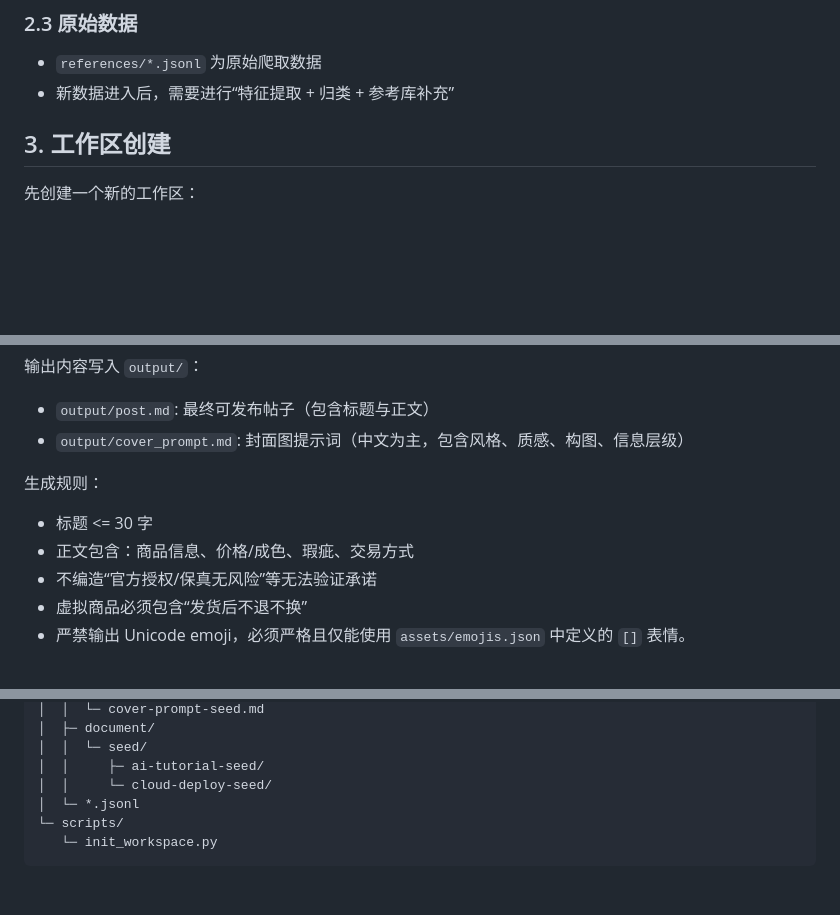
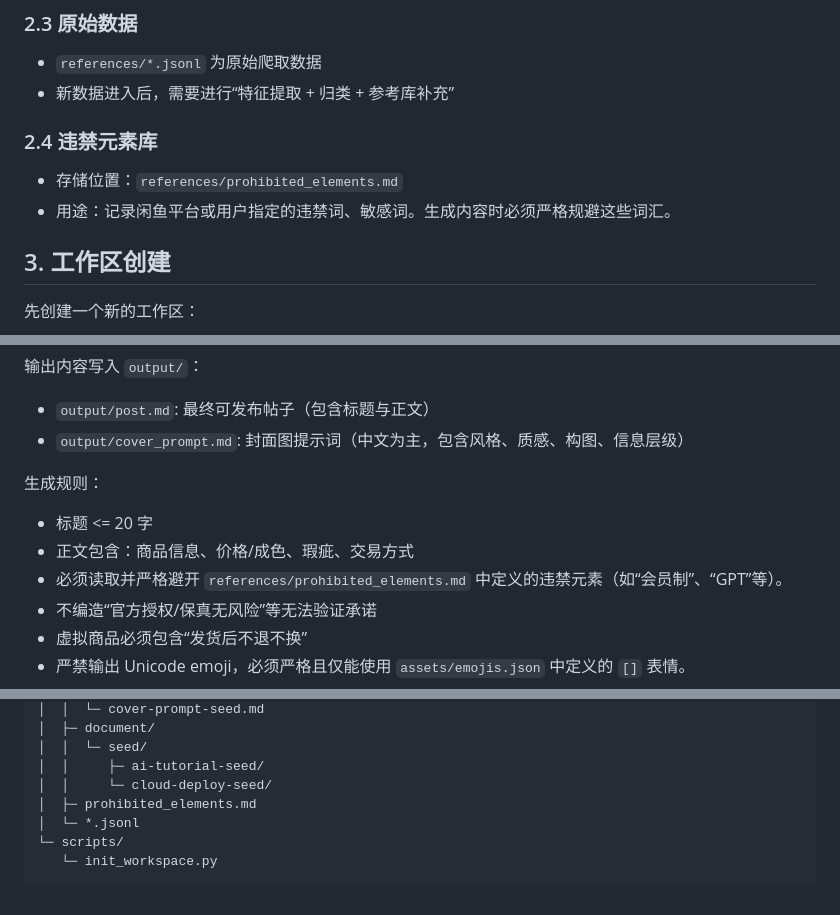
Before and after one commit to Time-Machine-Lab/TML-Skills, a Markdown page: skills/xianyu-post-gen/SKILL.md, 3 parts joined by grey strips. GitHub-like rendering; blank space fills up the shorter version.

Commit message:
dev：咸鱼SKILL，标题限制，违禁词md添加

```diff
--- a/skills/xianyu-post-gen/SKILL.md
+++ b/skills/xianyu-post-gen/SKILL.md
@@ -30,6 +30,11 @@ description: 为闲鱼帖子生成高质量内容与封面方案。用于用户
 
 - `references/*.jsonl` 为原始爬取数据
 - 新数据进入后，需要进行“特征提取 + 归类 + 参考库补充”
+
+### 2.4 违禁元素库
+
+- 存储位置：`references/prohibited_elements.md`
+- 用途：记录闲鱼平台或用户指定的违禁词、敏感词。生成内容时必须严格规避这些词汇。
 
 ## 3. 工作区创建
 
@@ -86,8 +91,9 @@ agent 读取并综合：
 - `output/cover_prompt.md`: 封面图提示词（中文为主，包含风格、质感、构图、信息层级）
 
 生成规则：
-- 标题 <= 30 字
+- 标题 <= 20 字
 - 正文包含：商品信息、价格/成色、瑕疵、交易方式
+- 必须读取并严格避开 `references/prohibited_elements.md` 中定义的违禁元素（如“会员制”、“GPT”等）。
 - 不编造“官方授权/保真无风险”等无法验证承诺
 - 虚拟商品必须包含“发货后不退不换”
 - 严禁输出 Unicode emoji，必须严格且仅能使用 `assets/emojis.json` 中定义的 `[]` 表情。
@@ -177,6 +183,7 @@ agent 读取并综合：
 │  │  └─ seed/
 │  │     ├─ ai-tutorial-seed/
 │  │     └─ cloud-deploy-seed/
+│  ├─ prohibited_elements.md
 │  └─ *.jsonl
 └─ scripts/
    └─ init_workspace.py
```
Also changed, not shown: 1 other file.
